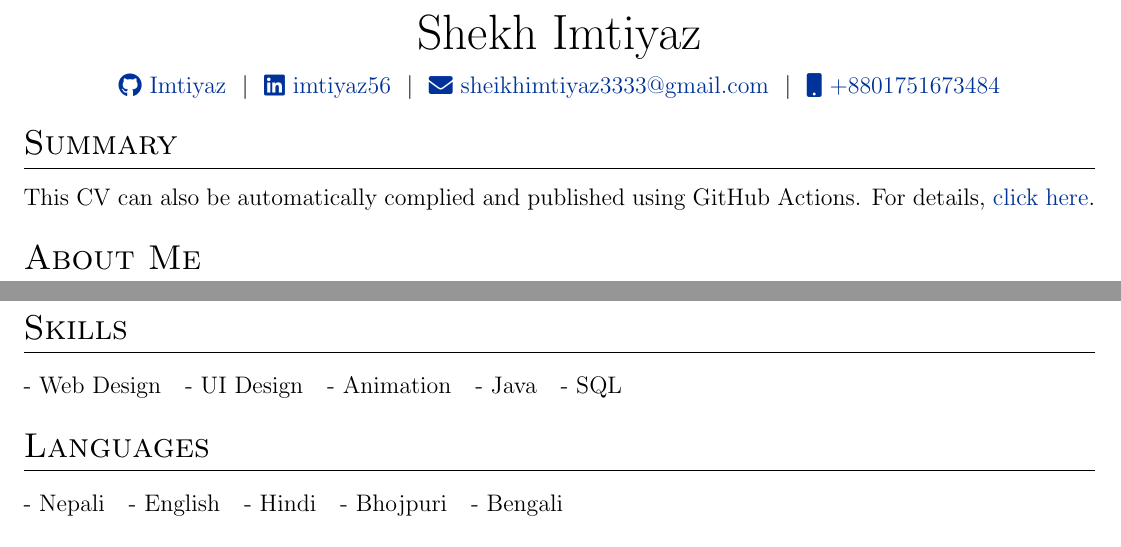
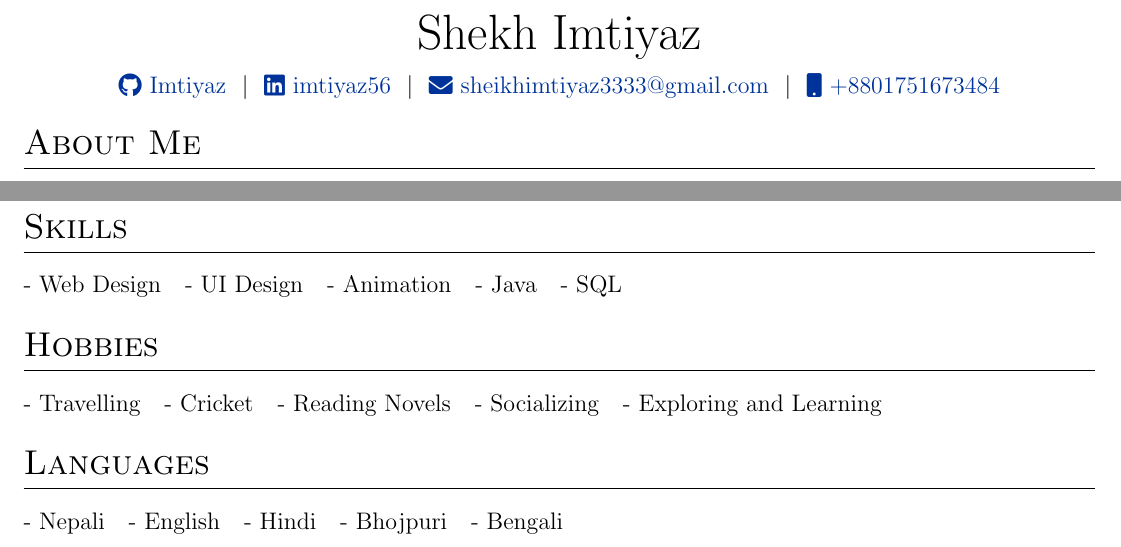
Before and after one commit to imtiyaz-56/Resume, a LaTeX CV (cv.tex): two parts of the page, joined at a grey line, cut so that both start at the same text. Compiled offline with pdfLaTeX.

Commit message:
Update cv.tex

```diff
--- a/cv.tex
+++ b/cv.tex
@@ -131,10 +131,6 @@
 % EXPERIENCE SECTIONS
 %----------------------------------------------------------------------------------------
 
-%Interests/ Keywords/ Summary
-\section{Summary}
-This CV can also be automatically complied and published using GitHub Actions. For details, \href{https://github.com/imtiyaz-56/Resume}{click here}.
-
 %About me
 \section{About Me}
 I'm currently in my 4th year, pursuing a Computer Science degree at Hajee Mohammad Danesh Science and Technology University, Dinajpur-5200, Bangladesh. My passion lies in crafting user-friendly and visually captivating websites. I thrive on collaborating with teams to solve challenges and bring ideas to fruition. I also enjoy contributing to open-source projects and, I relax and uplift my mood through music.
@@ -189,6 +185,14 @@ installations, repairs, and maintenance tasks. Helped in inspecting electrical c
 \end{tabularx}
 
 %----------------------------------------------------------------------------------------
+%	HOBBIES
+%----------------------------------------------------------------------------------------
+\section{Hobbies}
+\begin{tabularx}{\linewidth}{@{}l l l l l@{}}
+- Travelling &  - Cricket &  - Reading Novels  &  - Socializing  &  - Exploring and Learning\\
+\end{tabularx}
+
+%----------------------------------------------------------------------------------------
 %	LANGUAGES
 %----------------------------------------------------------------------------------------
 \section{Languages}
```
